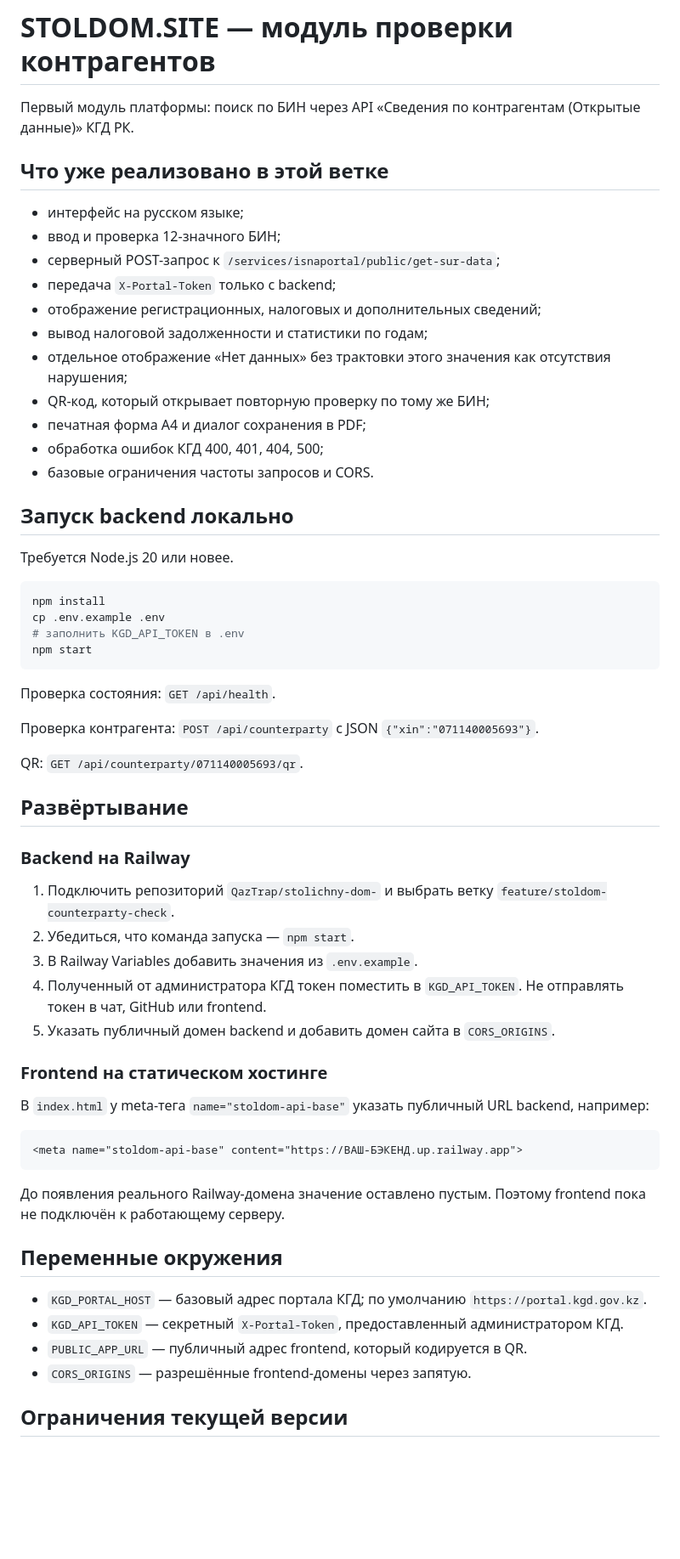
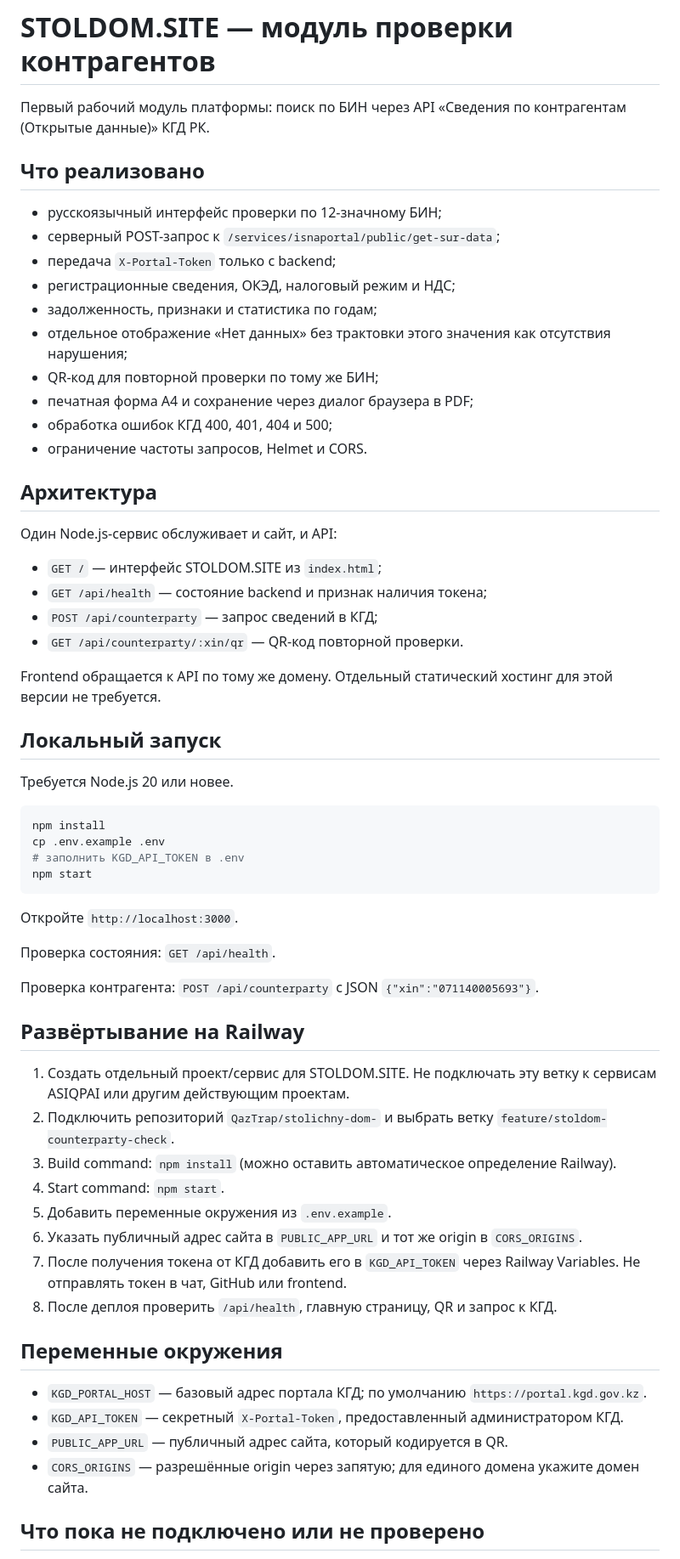
Before and after one commit to QazTrap/stolichny-dom-, a Markdown page: README.md, the part around one of its changes. Shown at 85% size. GitHub-like rendering; blank space fills up the shorter version.

Commit message:
Document single-service STOLDOM deployment

````diff
--- a/README.md
+++ b/README.md
@@ -1,22 +1,31 @@
 # STOLDOM.SITE — модуль проверки контрагентов
 
-Первый модуль платформы: поиск по БИН через API «Сведения по контрагентам (Открытые данные)» КГД РК.
+Первый рабочий модуль платформы: поиск по БИН через API «Сведения по контрагентам (Открытые данные)» КГД РК.
 
-## Что уже реализовано в этой ветке
+## Что реализовано
 
-- интерфейс на русском языке;
-- ввод и проверка 12-значного БИН;
+- русскоязычный интерфейс проверки по 12-значному БИН;
 - серверный POST-запрос к `/services/isnaportal/public/get-sur-data`;
 - передача `X-Portal-Token` только с backend;
-- отображение регистрационных, налоговых и дополнительных сведений;
-- вывод налоговой задолженности и статистики по годам;
+- регистрационные сведения, ОКЭД, налоговый режим и НДС;
+- задолженность, признаки и статистика по годам;
 - отдельное отображение «Нет данных» без трактовки этого значения как отсутствия нарушения;
-- QR-код, который открывает повторную проверку по тому же БИН;
-- печатная форма A4 и диалог сохранения в PDF;
-- обработка ошибок КГД 400, 401, 404, 500;
-- базовые ограничения частоты запросов и CORS.
+- QR-код для повторной проверки по тому же БИН;
+- печатная форма A4 и сохранение через диалог браузера в PDF;
+- обработка ошибок КГД 400, 401, 404 и 500;
+- ограничение частоты запросов, Helmet и CORS.
 
-## Запуск backend локально
+## Архитектура
+
+Один Node.js-сервис обслуживает и сайт, и API:
+- `GET /` — интерфейс STOLDOM.SITE из `index.html`;
+- `GET /api/health` — состояние backend и признак наличия токена;
+- `POST /api/counterparty` — запрос сведений в КГД;
+- `GET /api/counterparty/:xin/qr` — QR-код повторной проверки.
+
+Frontend обращается к API по тому же домену. Отдельный статический хостинг для этой версии не требуется.
+
+## Локальный запуск
 
 Требуется Node.js 20 или новее.
 
@@ -27,38 +36,29 @@ cp .env.example .env
 npm start
 ```
 
+Откройте `http://localhost:3000`.
+
 Проверка состояния: `GET /api/health`.
 
 Проверка контрагента: `POST /api/counterparty` с JSON `{"xin":"071140005693"}`.
 
-QR: `GET /api/counterparty/071140005693/qr`.
+## Развёртывание на Railway
 
-## Развёртывание
-
-### Backend на Railway
-
-1. Подключить репозиторий `QazTrap/stolichny-dom-` и выбрать ветку `feature/stoldom-counterparty-check`.
-2. Убедиться, что команда запуска — `npm start`.
-3. В Railway Variables добавить значения из `.env.example`.
-4. Полученный от администратора КГД токен поместить в `KGD_API_TOKEN`. Не отправлять токен в чат, GitHub или frontend.
-5. Указать публичный домен backend и добавить домен сайта в `CORS_ORIGINS`.
-
-### Frontend на статическом хостинге
-
-В `index.html` у meta-тега `name="stoldom-api-base"` указать публичный URL backend, например:
-
-```html
-<meta name="stoldom-api-base" content="https://ВАШ-БЭКЕНД.up.railway.app">
-```
-
-До появления реального Railway-домена значение оставлено пустым. Поэтому frontend пока не подключён к работающему серверу.
+1. Создать отдельный проект/сервис для STOLDOM.SITE. Не подключать эту ветку к сервисам ASIQPAI или другим действующим проектам.
+2. Подключить репозиторий `QazTrap/stolichny-dom-` и выбрать ветку `feature/stoldom-counterparty-check`.
+3. Build command: `npm install` (можно оставить автоматическое определение Railway).
+4. Start command: `npm start`.
+5. Добавить переменные окружения из `.env.example`.
+6. Указать публичный адрес сайта в `PUBLIC_APP_URL` и тот же origin в `CORS_ORIGINS`.
+7. После получения токена от КГД добавить его в `KGD_API_TOKEN` через Railway Variables. Не отправлять токен в чат, GitHub или frontend.
+8. После деплоя проверить `/api/health`, главную страницу, QR и запрос к КГД.
 
 ## Переменные окружения
 
 - `KGD_PORTAL_HOST` — базовый адрес портала КГД; по умолчанию `https://portal.kgd.gov.kz`.
 - `KGD_API_TOKEN` — секретный `X-Portal-Token`, предоставленный администратором КГД.
-- `PUBLIC_APP_URL` — публичный адрес frontend, который кодируется в QR.
-- `CORS_ORIGINS` — разрешённые frontend-домены через запятую.
+- `PUBLIC_APP_URL` — публичный адрес сайта, который кодируется в QR.
+- `CORS_ORIGINS` — разрешённые origin через запятую; для единого домена укажите домен сайта.
 
-## Ограничения текущей версии
+## Что пока не подключено или не проверено
 
````
Also changed, not shown: other parts of README.md (+5 -5 lines).
